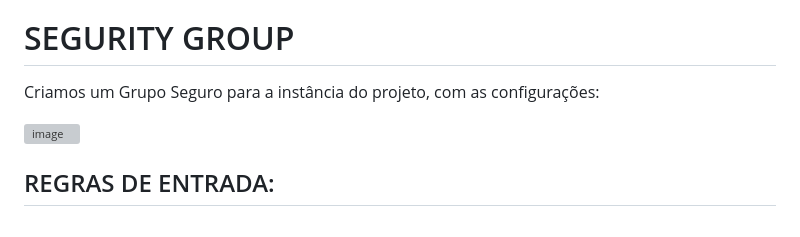
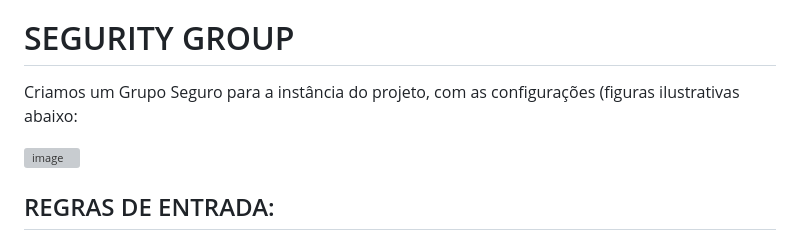
Before and after one commit to lrss4-pixel/Projeto_WEB-Almoxarifado, a Markdown page: README.md, the part around the change. Rendered like a GitHub page; grey boxes are pictures that could not be loaded.

```diff
--- a/README.md
+++ b/README.md
@@ -169,7 +169,7 @@ EC2_SSH_KEY: Chave privada SSH usada para autenticação
 
 # SEGURITY GROUP
 
-Criamos um Grupo Seguro para a instância do projeto, com as configurações:
+Criamos um Grupo Seguro para a instância do projeto, com as configurações (figuras ilustrativas abaixo:
 
 <img width="1130" height="357" alt="image" src="https://github.com/user-attachments/assets/e1e637b4-b5d6-48a5-89bb-ea31ac69c944" />
 
```
